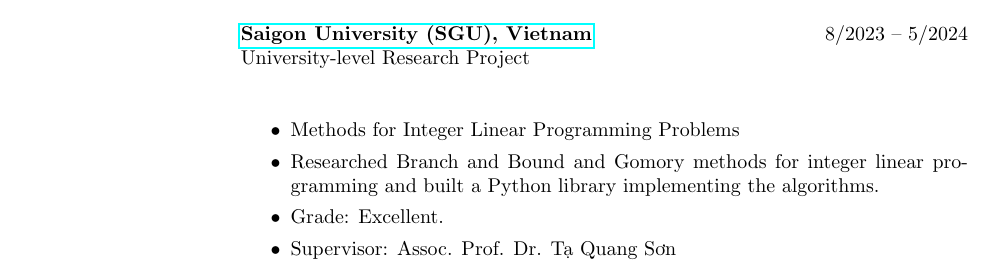
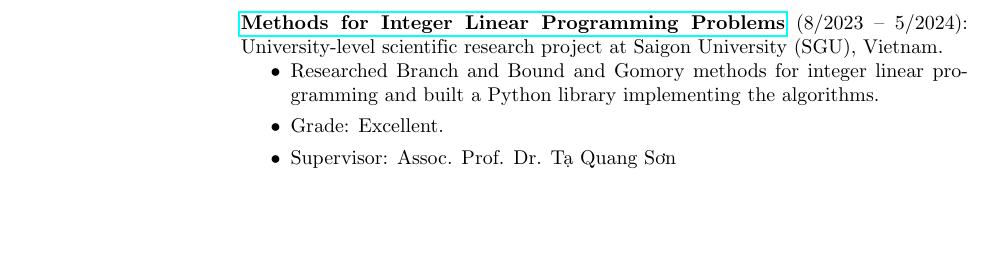
Before and after one commit to Bancie/Bancie.github.io, a LaTeX CV (CV/Recent_Grad_Resume_Template/cv_2.tex): part of page 1 of 3 before the commit and part of page 2 of 3 after it, cut at the place of the change, the shorter picture padded with empty space. Compiled offline with pdfLaTeX.

Commit message:
Reorganize CV sections for competitions and volunteers.
Move SGU university research into Competitions and place Volunteers after that section.

Co-authored-by: Cursor <cursoragent@cursor.com>

```diff
--- a/CV/Recent_Grad_Resume_Template/cv_2.tex
+++ b/CV/Recent_Grad_Resume_Template/cv_2.tex
@@ -88,19 +88,6 @@
     \end{itemize}
   \end{position}
 
-  \employer{8/2023 -- 5/2024}
-  \location{}
-  \dates{University-level Research Project}
-  \title{\href{https://sgu.edu.vn}{\textbf{Saigon University (SGU), Vietnam}}}
-  \begin{position}
-    \begin{itemize}
-      \item Methods for Integer Linear Programming Problems
-      \item Researched Branch and Bound and Gomory methods for integer linear programming and built a Python library implementing the algorithms.
-      \item Grade: Excellent.
-      \item Supervisor: Assoc. Prof. Dr. Tạ Quang Sơn
-    \end{itemize}
-  \end{position}
-
   \section{PROJECTS}
   \par
   \textbf{ScheLoc} (11/2025 -- Present): Optimize transport time using geographic and time-series data.
@@ -146,3 +133,10 @@
     \item Kaggle Notebook: \textit{link forthcoming} % TODO: \href{https://www.kaggle.com/code/...}{Notebook}
   \end{itemize}
 
+  \par
+  \href{https://sgu.edu.vn}{\textbf{Methods for Integer Linear Programming Problems}} (8/2023 -- 5/2024): University-level scientific research project at Saigon University (SGU), Vietnam.
+  \begin{itemize}
+    \item Researched Branch and Bound and Gomory methods for integer linear programming and built a Python library implementing the algorithms.
+    \item Grade: Excellent.
+    \item Supervisor: Assoc. Prof. Dr. Tạ Quang Sơn
+  \end{itemize}
```
Also changed, not shown: CV/Recent_Grad_Resume_Template/cv_2.pdf, CV/Recent_Grad_Resume_Template/cv_2.tex (17 more changed lines), 1 other file.
